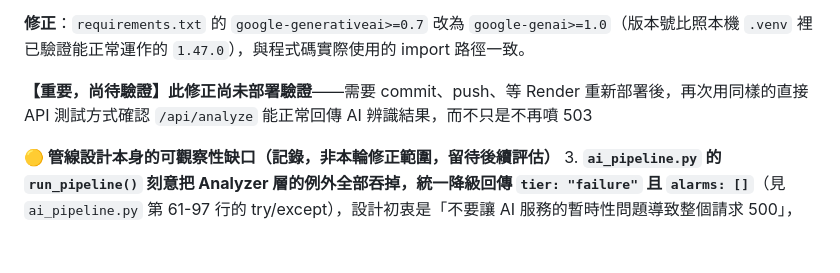
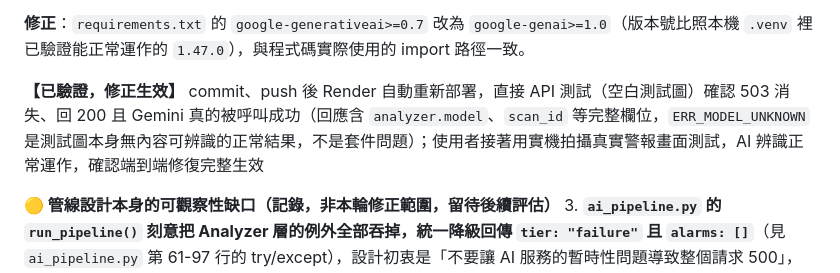
Before and after one commit to rookietommy000/Alarm-System, a Markdown page: PLAN_department_isolation.md, the part around the change. Rendered like a GitHub page; blank space fills up the shorter version.

Commit message:
stage -0.5c: 確認 google-genai 修正已在 Render 生效，AI 拍照辨識端到端驗證通過

```diff
--- a/PLAN_department_isolation.md
+++ b/PLAN_department_isolation.md
@@ -1268,7 +1268,7 @@ def test_resolve_target_department_does_not_read_request_args():
 
    **修正**：`requirements.txt` 的 `google-generativeai>=0.7` 改為 `google-genai>=1.0`（版本號比照本機 `.venv` 裡已驗證能正常運作的 `1.47.0`），與程式碼實際使用的 import 路徑一致。
 
-   **【重要，尚待驗證】此修正尚未部署驗證**——需要 commit、push、等 Render 重新部署後，再次用同樣的直接 API 測試方式確認 `/api/analyze` 能正常回傳 AI 辨識結果，而不只是不再噴 503
+   **【已驗證，修正生效】** commit、push 後 Render 自動重新部署，直接 API 測試（空白測試圖）確認 503 消失、回 200 且 Gemini 真的被呼叫成功（回應含 `analyzer.model`、`scan_id` 等完整欄位，`ERR_MODEL_UNKNOWN` 是測試圖本身無內容可辨識的正常結果，不是套件問題）；使用者接著用實機拍攝真實警報畫面測試，AI 辨識正常運作，確認端到端修復完整生效
 
 **🟡 管線設計本身的可觀察性缺口（記錄，非本輪修正範圍，留待後續評估）**
 3. **`ai_pipeline.py` 的 `run_pipeline()` 刻意把 Analyzer 層的例外全部吞掉，統一降級回傳 `tier: "failure"` 且 `alarms: []`**（見 `ai_pipeline.py` 第 61-97 行的 try/except），設計初衷是「不要讓 AI 服務的暫時性問題導致整個請求 500」，這個取捨本身合理。但目前前端（`index.html`）若沒有特別檢查 `tier === "failure"` 並顯示對應的錯誤訊息，`pipeline_error` 這種**系統性故障**（例如這次的套件缺失、API key 失效、額度用盡）跟 `tier: "no_alarm"` 這種**正常結果**（畫面上真的沒有警報）在使用者眼中會長得一模一樣，都顯示「未偵測到警報」——這正是這次問題一開始難以判斷方向的原因。是否要在前端明確區分這兩種情況（例如 `failure` 顯示「AI 服務暫時無法使用，請稍後再試或聯繫管理員」），不在本次多部門隔離工程範圍內，但值得記錄下來供後續獨立評估，尤其正式推廣給第二部門後，這種「看起來像沒警報、其實是服務故障」的情況會更難被工廠現場人員自行判斷
```
Also changed, not shown: EXECUTION_CHECKLIST.md (+1 -1 lines).
